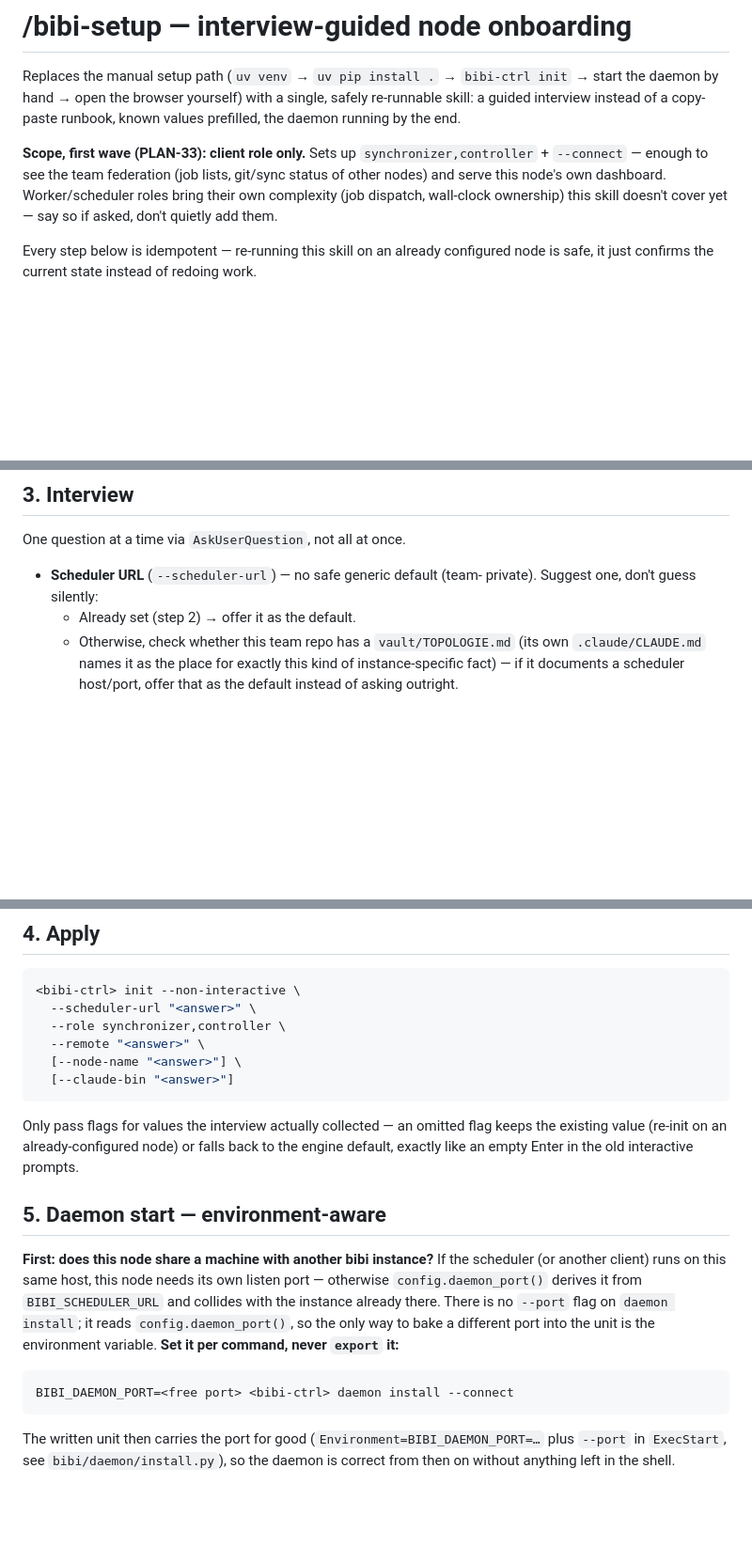
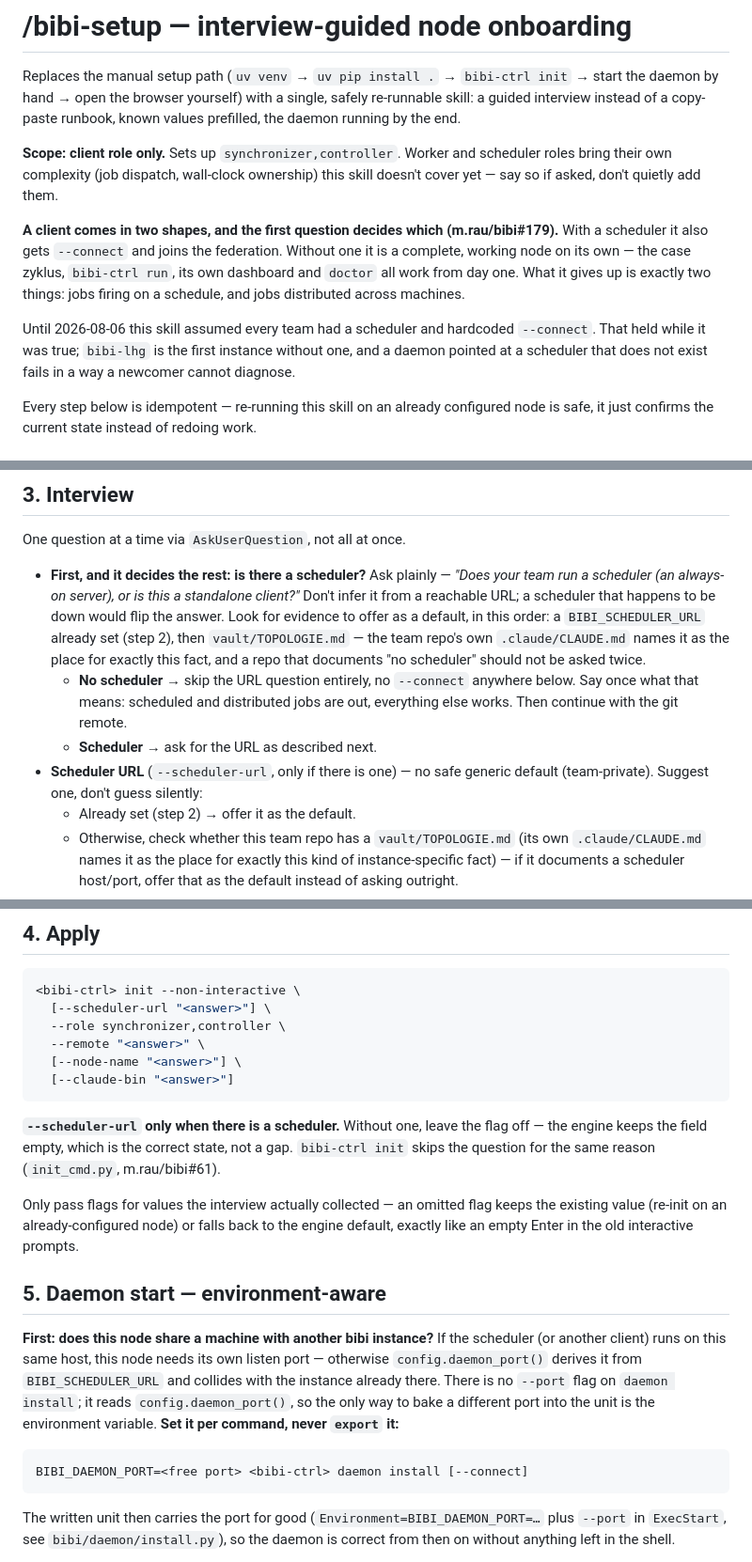
Before and after one commit to plan-net-journey/bibi, a Markdown page: skills/bibi-setup/SKILL.md, 3 parts joined by grey strips. Shown at 94% size. Rendered like a GitHub page; blank space fills up the shorter version.

Commit message:
bibi-setup: den hostlosen Client koennen (m.rau/bibi#179)
Der Skill setzte --connect an vier Stellen hart voraus. bibi-lhg hat keinen
Scheduler — ein Daemon mit --connect zeigt dort ins Leere, und der Fehler
sieht fuer einen Neuen wie ein kaputtes Setup aus statt wie ein fehlender
Server.

Fuenf Stellen:
- Scope-Notiz: ein Client kommt in zwei Formen, die erste Frage entscheidet
- Interview: neue ERSTE Frage 'gibt es einen Scheduler?', mit TOPOLOGIE.md
  als Beleg-Quelle. Nicht aus einer erreichbaren URL erschliessen — ein
  Scheduler, der gerade steht, wuerde die Antwort umdrehen.
- Apply: --scheduler-url nur wenn es einen gibt (wie init_cmd seit #61)
- Daemon: --connect nur dann, in beiden Zweigen
- Summary: kennt beide Faelle

Die alte Annahme war richtig, solange jede Instanz einen Scheduler hatte.
bibi-lhg ist die erste ohne.

Kein TDD: der Skill ist Markdown, kein Code. Der Nachweis ist der Live-Lauf
(Entscheidung m.rau).

Co-Authored-By: Claude Opus 5 (1M context) <noreply@anthropic.com>

````diff
--- a/skills/bibi-setup/SKILL.md
+++ b/skills/bibi-setup/SKILL.md
@@ -15,12 +15,22 @@ init` → start the daemon by hand → open the browser yourself) with a single,
 safely re-runnable skill: a guided interview instead of a copy-paste runbook,
 known values prefilled, the daemon running by the end.
 
-**Scope, first wave (PLAN-33): client role only.** Sets up
-`synchronizer,controller` + `--connect` — enough to see the team federation
-(job lists, git/sync status of other nodes) and serve this node's own
-dashboard. Worker/scheduler roles bring their own complexity (job dispatch,
-wall-clock ownership) this skill doesn't cover yet — say so if asked, don't
-quietly add them.
+**Scope: client role only.** Sets up `synchronizer,controller`. Worker and
+scheduler roles bring their own complexity (job dispatch, wall-clock
+ownership) this skill doesn't cover yet — say so if asked, don't quietly add
+them.
+
+**A client comes in two shapes, and the first question decides which
+(m.rau/bibi#179).** With a scheduler it also gets `--connect` and joins the
+federation. Without one it is a complete, working node on its own — the case
+zyklus, `bibi-ctrl run`, its own dashboard and `doctor` all work from day
+one. What it gives up is exactly two things: jobs firing on a schedule, and
+jobs distributed across machines.
+
+Until 2026-08-06 this skill assumed every team had a scheduler and hardcoded
+`--connect`. That held while it was true; `bibi-lhg` is the first instance
+without one, and a daemon pointed at a scheduler that does not exist fails in
+a way a newcomer cannot diagnose.
 
 Every step below is idempotent — re-running this skill on an already
 configured node is safe, it just confirms the current state instead of
@@ -111,8 +121,20 @@ checks again before deciding whether to (re)start anything.
 
 One question at a time via `AskUserQuestion`, not all at once.
 
-- **Scheduler URL** (`--scheduler-url`) — no safe generic default (team-
-  private). Suggest one, don't guess silently:
+- **First, and it decides the rest: is there a scheduler?** Ask plainly —
+  *"Does your team run a scheduler (an always-on server), or is this a
+  standalone client?"* Don't infer it from a reachable URL; a scheduler that
+  happens to be down would flip the answer. Look for evidence to offer as a
+  default, in this order: a `BIBI_SCHEDULER_URL` already set (step 2), then
+  `vault/TOPOLOGIE.md` — the team repo's own `.claude/CLAUDE.md` names it as
+  the place for exactly this fact, and a repo that documents "no scheduler"
+  should not be asked twice.
+  - **No scheduler** → skip the URL question entirely, no `--connect`
+    anywhere below. Say once what that means: scheduled and distributed jobs
+    are out, everything else works. Then continue with the git remote.
+  - **Scheduler** → ask for the URL as described next.
+- **Scheduler URL** (`--scheduler-url`, only if there is one) — no safe
+  generic default (team-private). Suggest one, don't guess silently:
   - Already set (step 2) → offer it as the default.
   - Otherwise, check whether this team repo has a `vault/TOPOLOGIE.md` (its
     own `.claude/CLAUDE.md` names it as the place for exactly this kind of
@@ -154,12 +176,17 @@ One question at a time via `AskUserQuestion`, not all at once.
 
 ```bash
 <bibi-ctrl> init --non-interactive \
-  --scheduler-url "<answer>" \
+  [--scheduler-url "<answer>"] \
   --role synchronizer,controller \
   --remote "<answer>" \
   [--node-name "<answer>"] \
   [--claude-bin "<answer>"]
 ```
+
+**`--scheduler-url` only when there is a scheduler.** Without one, leave the
+flag off — the engine keeps the field empty, which is the correct state, not
+a gap. `bibi-ctrl init` skips the question for the same reason
+(`init_cmd.py`, m.rau/bibi#61).
 
 Only pass flags for values the interview actually collected — an omitted
 flag keeps the existing value (re-init on an already-configured node) or
@@ -177,7 +204,7 @@ the only way to bake a different port into the unit is the environment
 variable. **Set it per command, never `export` it:**
 
 ```bash
-BIBI_DAEMON_PORT=<free port> <bibi-ctrl> daemon install --connect
+BIBI_DAEMON_PORT=<free port> <bibi-ctrl> daemon install [--connect]
 ```
 
 The written unit then carries the port for good (`Environment=BIBI_DAEMON_PORT=…`
````
Also changed, not shown: other parts of skills/bibi-setup/SKILL.md (+7 -4 lines).
